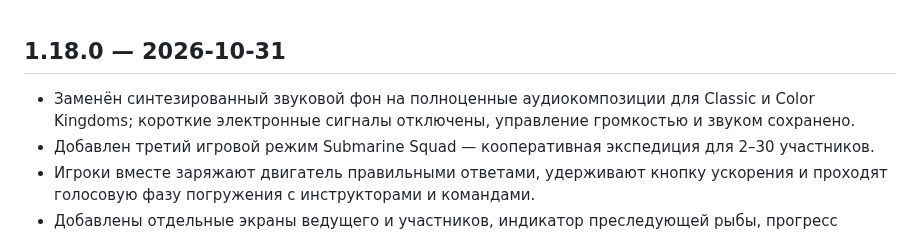
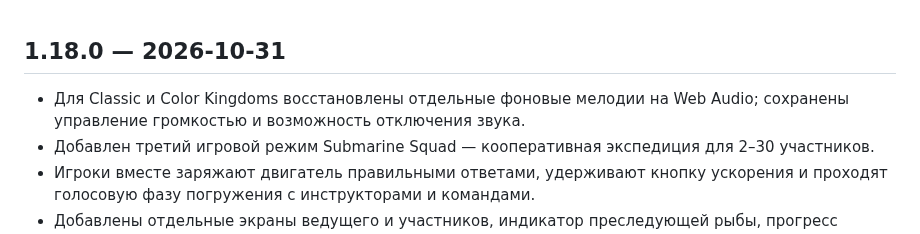
Before and after one commit to evpstg-bit/kviz-arena, a Markdown page: CHANGELOG.md, the part around the change. GitHub-like rendering.

Commit message:
Correct music change log for restored original themes

```diff
--- a/CHANGELOG.md
+++ b/CHANGELOG.md
@@ -1,5 +1,5 @@
 ## 1.18.0 — 2026-10-31
-- Заменён синтезированный звуковой фон на полноценные аудиокомпозиции для Classic и Color Kingdoms; короткие электронные сигналы отключены, управление громкостью и звуком сохранено.
+- Для Classic и Color Kingdoms восстановлены отдельные фоновые мелодии на Web Audio; сохранены управление громкостью и возможность отключения звука.
 - Добавлен третий игровой режим Submarine Squad — кооперативная экспедиция для 2–30 участников.
 - Игроки вместе заряжают двигатель правильными ответами, удерживают кнопку ускорения и проходят голосовую фазу погружения с инструкторами и командами.
 - Добавлены отдельные экраны ведущего и участников, индикатор преследующей рыбы, прогресс экспедиции и итоговый рейтинг.
```
